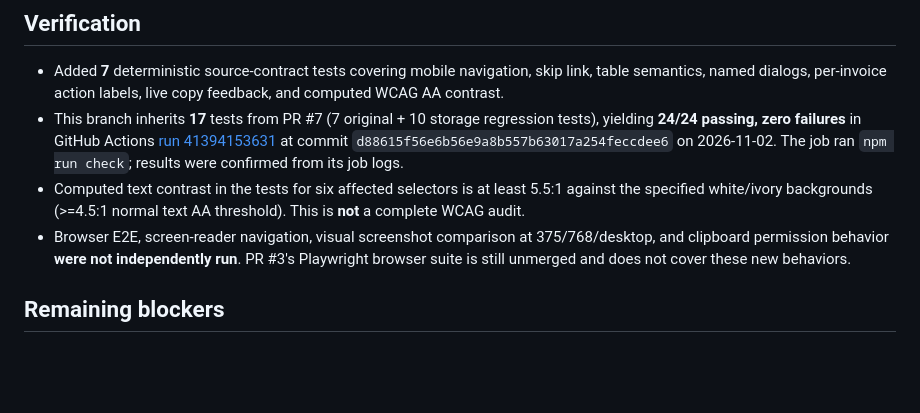
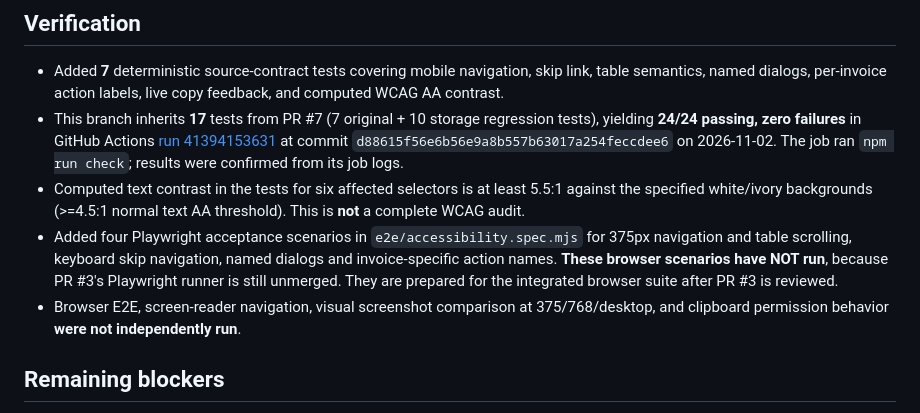
Before and after one commit to StudyMate-N/payment-recovery-autopilot, a Markdown page: docs/quality-review-2026-11-02.md, the part around the change. GitHub-like rendering; blank space fills up the shorter version.

Commit message:
Record unexecuted Playwright scenarios separately from passing source-level checks

```diff
--- a/docs/quality-review-2026-11-02.md
+++ b/docs/quality-review-2026-11-02.md
@@ -15,7 +15,8 @@
 - Added **7** deterministic source-contract tests covering mobile navigation, skip link, table semantics, named dialogs, per-invoice action labels, live copy feedback, and computed WCAG AA contrast.
 - This branch inherits **17** tests from PR #7 (7 original + 10 storage regression tests), yielding **24/24 passing, zero failures** in GitHub Actions [run 41394153631](https://github.com/StudyMate-N/payment-recovery-autopilot/actions/runs/41394153631) at commit `d88615f56e6b56e9a8b557b63017a254feccdee6` on 2026-11-02. The job ran `npm run check`; results were confirmed from its job logs.
 - Computed text contrast in the tests for six affected selectors is at least 5.5:1 against the specified white/ivory backgrounds (>=4.5:1 normal text AA threshold). This is **not** a complete WCAG audit.
-- Browser E2E, screen-reader navigation, visual screenshot comparison at 375/768/desktop, and clipboard permission behavior **were not independently run**. PR #3's Playwright browser suite is still unmerged and does not cover these new behaviors.
+- Added four Playwright acceptance scenarios in `e2e/accessibility.spec.mjs` for 375px navigation and table scrolling, keyboard skip navigation, named dialogs and invoice-specific action names. **These browser scenarios have NOT run**, because PR #3's Playwright runner is still unmerged. They are prepared for the integrated browser suite after PR #3 is reviewed.
+- Browser E2E, screen-reader navigation, visual screenshot comparison at 375/768/desktop, and clipboard permission behavior **were not independently run**.
 
 ## Remaining blockers
 1. Merge/review PR #7 before this stacked PR, then retarget this PR to main and rerun CI. Review/merge PRs #1, #3, #5, #6 separately and resolve any conflicts; integration must be tested as a combined release candidate.
```
